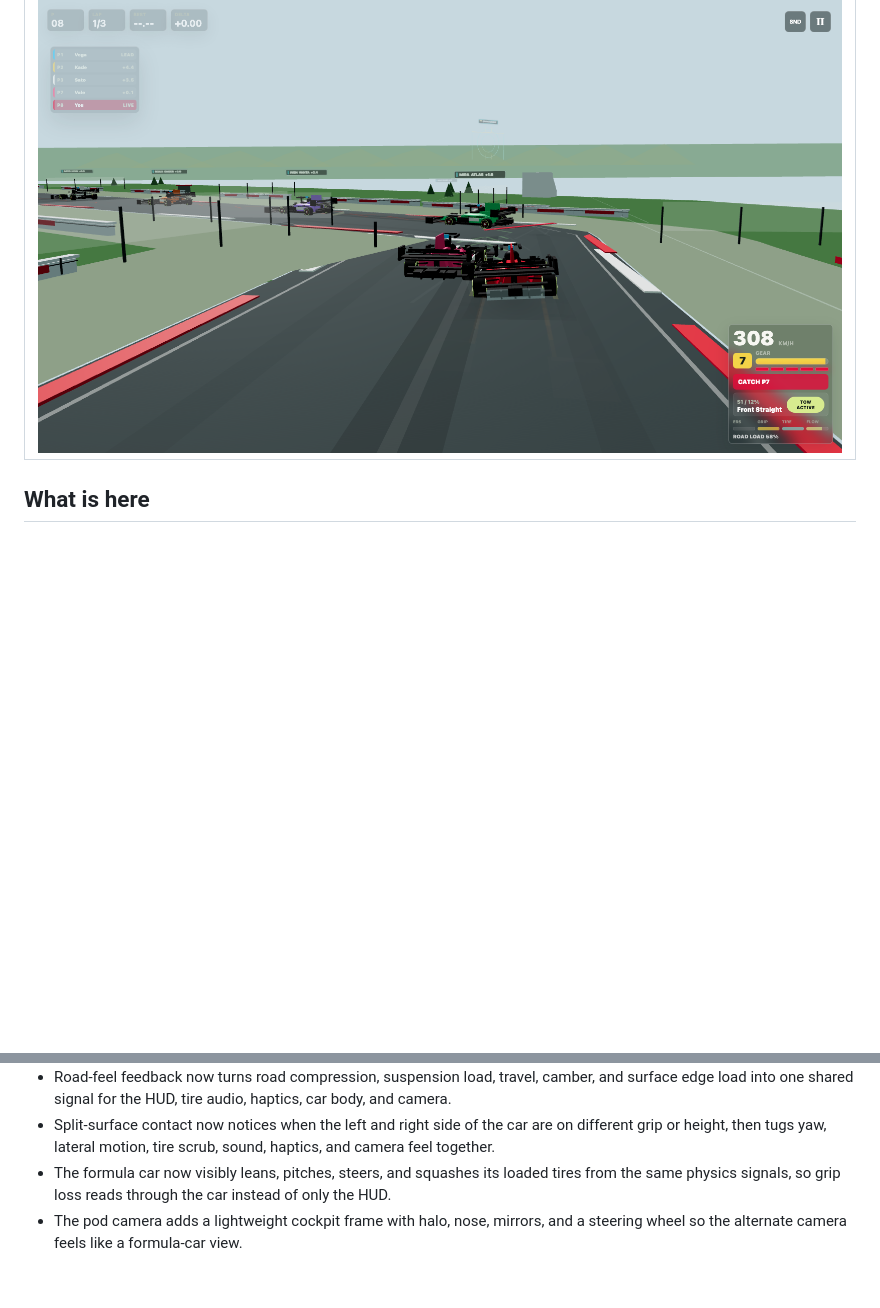
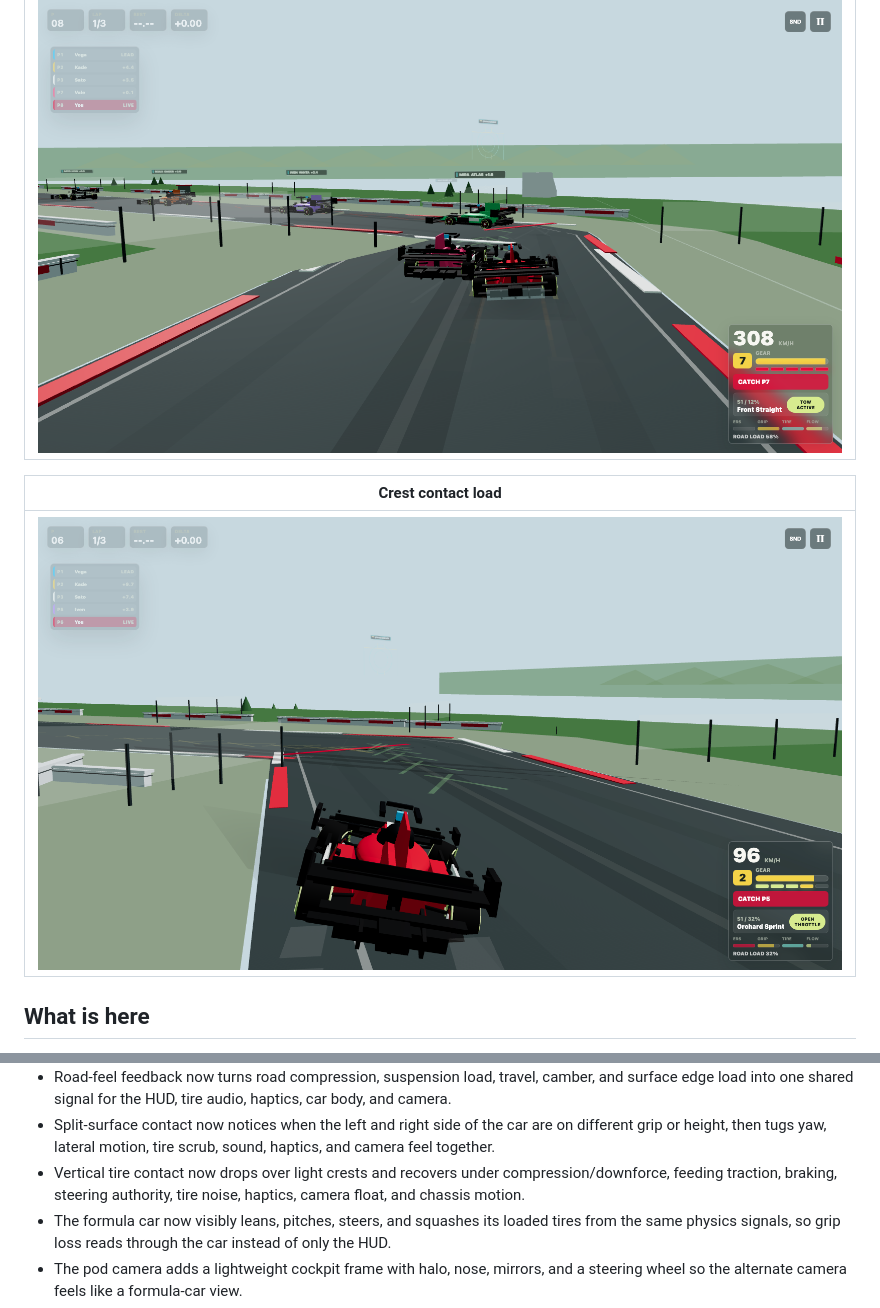
Before and after one commit to Aarekaz/f1-game, a Markdown page: README.md, 2 parts joined by grey strips. Drawn GitHub-style; pictures changed too: readme-assets/screenshots/27-aurelia-crest-contact.png (added); blank space fills up the shorter version.

Commit message:
docs: add crest contact screenshot

```diff
--- a/README.md
+++ b/README.md
@@ -102,6 +102,10 @@ This is not trying to be a licensed Formula 1 sim. The goal is a web game that f
 | --- |
 | ![Aurelia GP split-surface contact](readme-assets/screenshots/26-aurelia-split-surface-contact.png) |
 
+| Crest contact load |
+| --- |
+| ![Aurelia GP crest contact load](readme-assets/screenshots/27-aurelia-crest-contact.png) |
+
 ## What is here
 
 - A Three.js race view with a closed, world-space procedural GP-style circuit.
@@ -128,6 +132,7 @@ This is not trying to be a licensed Formula 1 sim. The goal is a web game that f
 - Steering-load feedback now rises from tire force, saturation, slip angle, front axle load, and driver steering, then feeds the HUD, tire audio, and gamepad haptics together.
 - Road-feel feedback now turns road compression, suspension load, travel, camber, and surface edge load into one shared signal for the HUD, tire audio, haptics, car body, and camera.
 - Split-surface contact now notices when the left and right side of the car are on different grip or height, then tugs yaw, lateral motion, tire scrub, sound, haptics, and camera feel together.
+- Vertical tire contact now drops over light crests and recovers under compression/downforce, feeding traction, braking, steering authority, tire noise, haptics, camera float, and chassis motion.
 - The formula car now visibly leans, pitches, steers, and squashes its loaded tires from the same physics signals, so grip loss reads through the car instead of only the HUD.
 - The pod camera adds a lightweight cockpit frame with halo, nose, mirrors, and a steering wheel so the alternate camera feels like a formula-car view.
 - The chase camera looks through the upcoming racing line with subtle corner roll, so fast bends read earlier instead of feeling like a fixed rear mount.
```
